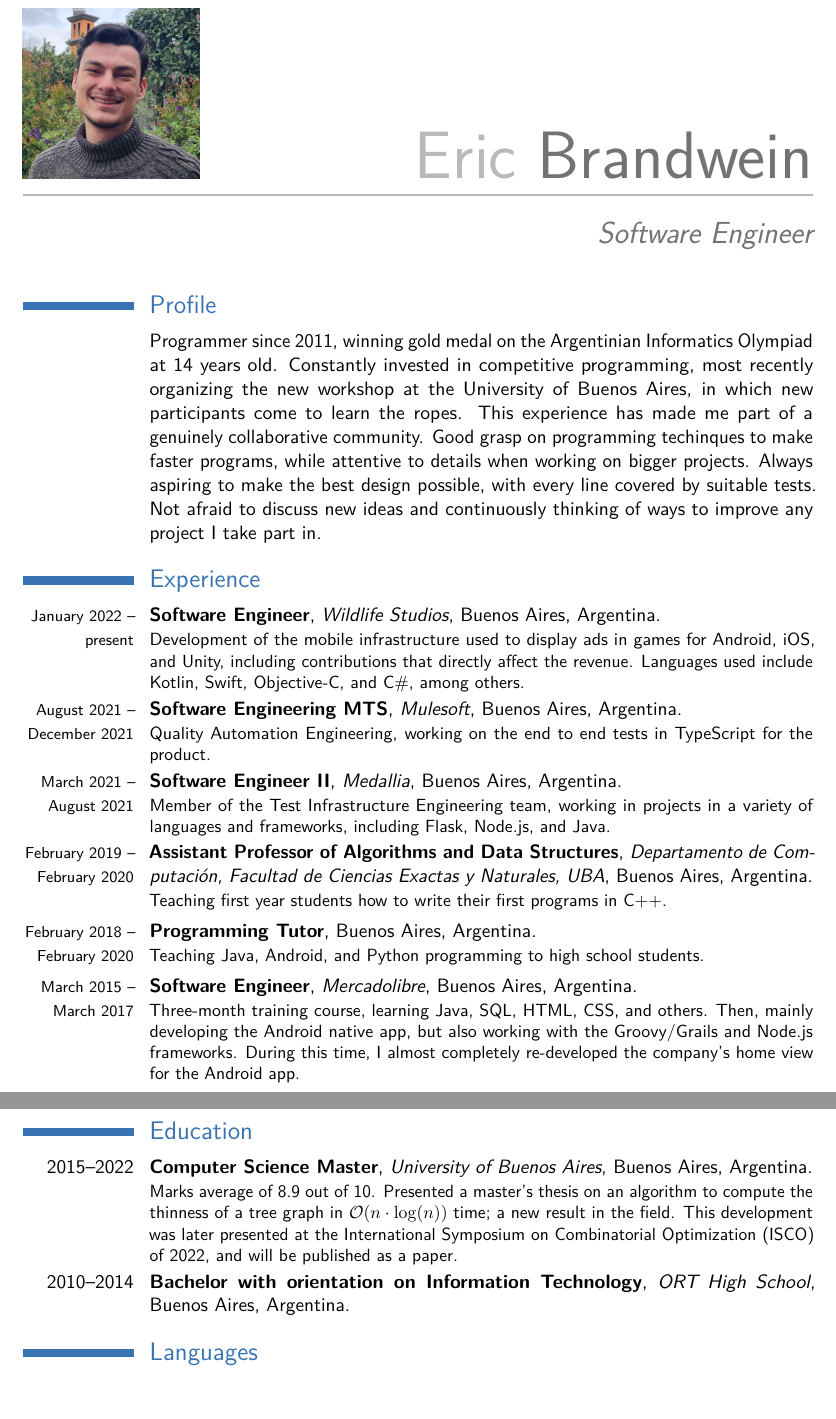
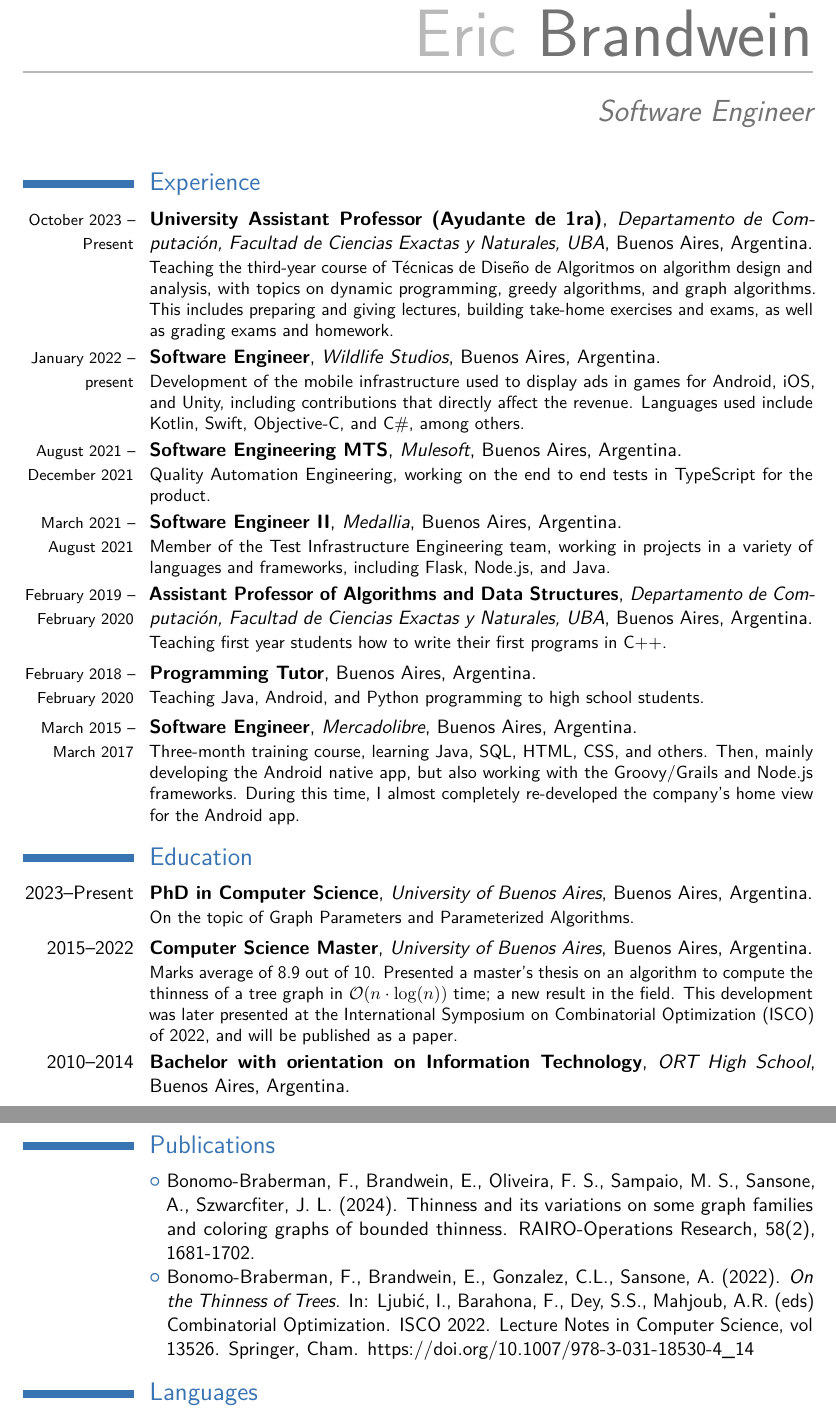
Before and after one commit to ericbrandwein/cv, a LaTeX CV (curriculum.tex): two parts of pages 1 and 2 of 2, joined at a grey line, cut so that both start at the same text, the shorter picture padded with empty space. Compiled offline with pdfLaTeX.

Commit message:
Update cv

```diff
--- a/curriculum.tex
+++ b/curriculum.tex
@@ -36,7 +36,7 @@
 \email{brandweineric@gmail.com}                               % optional, remove / comment the line if not wanted
 \homepage{http://github.com/ericbrandwein}                         % optional, remove / comment the line if not wanted
 %\extrainfo{additional information}                 % optional, remove / comment the line if not wanted
-\photo[100pt][0pt]{picture}                       % optional, remove / comment the line if not wanted; '64pt' is the height the picture must be resized to, 0.4pt is the thickness of the frame around it (put it to 0pt for no frame) and 'picture' is the name of the picture file
+% \photo[100pt][0pt]{picture}                       % optional, remove / comment the line if not wanted; '64pt' is the height the picture must be resized to, 0.4pt is the thickness of the frame around it (put it to 0pt for no frame) and 'picture' is the name of the picture file
 %\quote{Some quote}                                 % optional, remove / comment the line if not wanted
 
 % to show numerical labels in the bibliography (default is to show no labels); only useful if you make citations in your resume
@@ -56,20 +56,23 @@
 %-----       resume       ---------------------------------------------------------
 \makecvtitle
 
-\section{Profile}
-\cvitem{}{
-Programmer since 2011, winning gold medal on the Argentinian Informatics Olympiad at 14 years old. Constantly invested in competitive
-programming, most recently organizing the new workshop
-at the University of Buenos Aires, in which new participants come to learn the ropes.
-This experience has made me part of a genuinely collaborative community. Good grasp on programming techinques to make faster programs,
-while attentive to details when working on bigger projects.
-Always aspiring to make the best design
-possible, with every line covered by suitable tests. Not afraid to discuss new ideas
-and continuously thinking of ways to improve any project I take part in.
-}
+% \section{Profile}
+% \cvitem{}{
+% Programmer since 2011, winning gold medal on the Argentinian Informatics Olympiad at 14 years old. Constantly invested in competitive
+% programming, most recently organizing the new workshop
+% at the University of Buenos Aires, in which new participants come to learn the ropes.
+% This experience has made me part of a genuinely collaborative community. Good grasp on programming techinques to make faster programs,
+% while attentive to details when working on bigger projects.
+% Always aspiring to make the best design
+% possible, with every line covered by suitable tests. Not afraid to discuss new ideas
+% and continuously thinking of ways to improve any project I take part in.
+% }
 
 \section{Experience}
 %\subsection{Vocational}
+\cventry{\footnotesize{October 2023 -- Present}}{University Assistant Professor (Ayudante de 1ra)}{Departamento de Computación, Facultad de Ciencias Exactas y Naturales, UBA}{Buenos Aires}{Argentina}{
+  Teaching the third-year course of Técnicas de Diseño de Algoritmos on algorithm design and analysis, with topics on dynamic programming, greedy algorithms, and graph algorithms. This includes preparing and giving lectures, building take-home exercises and exams, as well as grading exams and homework.
+}
 \cventry{\footnotesize{January 2022 -- present}}{Software Engineer}{Wildlife Studios}{Buenos Aires}{Argentina}{
   Development of the mobile infrastructure used to display ads in games for Android, iOS, and Unity, including contributions that directly affect the revenue. Languages used include Kotlin, Swift, Objective-C, and C\#, among others.
 }
@@ -110,6 +113,9 @@ and continuously thinking of ways to improve any project I take part in.
 
 
 \section{Education}
+\cventry{2023--Present}{PhD in Computer Science}{University of Buenos Aires}{Buenos Aires}{Argentina}{
+  On the topic of Graph Parameters and Parameterized Algorithms.
+  }
 \cventry{2015--2022}{Computer Science Master}{University of Buenos Aires}{Buenos Aires}{Argentina}{
   Marks average of 8.9 out of 10.
   Presented a master's thesis on an algorithm to compute the thinness of a tree graph in
@@ -123,6 +129,10 @@ and continuously thinking of ways to improve any project I take part in.
 %\cvitem{title}{\emph{Title}}
 %\cvitem{supervisors}{Supervisors}
 %\cvitem{description}{Short thesis abstract}
+
+\section{Publications}
+\cvlistitem{Bonomo-Braberman, F., Brandwein, E., Oliveira, F. S., Sampaio, M. S., Sansone, A., Szwarcfiter, J. L. (2024). Thinness and its variations on some graph families and coloring graphs of bounded thinness. RAIRO-Operations Research, 58(2), 1681-1702.}
+\cvlistitem{Bonomo-Braberman, F., Brandwein, E., Gonzalez, C.L., Sansone, A. (2022). \emph{On the Thinness of Trees.} In: Ljubić, I., Barahona, F., Dey, S.S., Mahjoub, A.R. (eds) Combinatorial Optimization. ISCO 2022. Lecture Notes in Computer Science, vol 13526. Springer, Cham. https://doi.org/10.1007/978-3-031-18530-4\_14}
 
 \section{Languages}
 \cvitemwithcomment{Spanish}{Native}{Born and currently living in Argentina}
```
Also changed, not shown: curriculum.tex (2 more changed lines).
